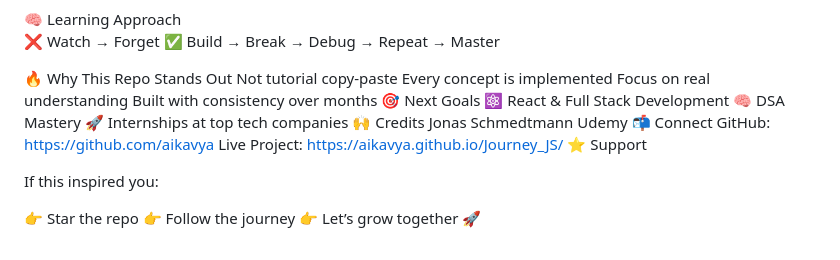
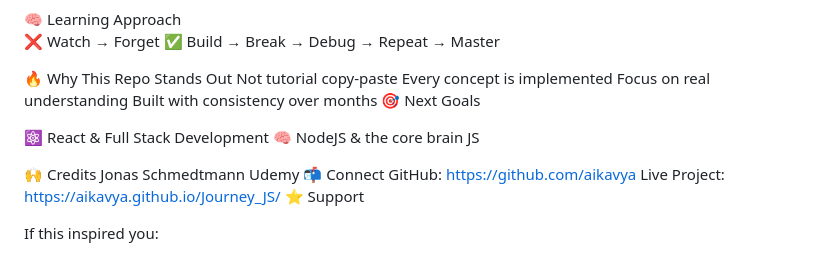
Before and after one commit to AIkavya/Journey_JS, a Markdown page: README.md, the part around the change. Rendered like a GitHub page.

```diff
--- a/README.md
+++ b/README.md
@@ -67,9 +67,10 @@ Every concept is implemented
 Focus on real understanding
 Built with consistency over months
 🎯 Next Goals
+
 ⚛️ React & Full Stack Development
-🧠 DSA Mastery
-🚀 Internships at top tech companies
+🧠 NodeJS & the core brain JS
+
 🙌 Credits
 Jonas Schmedtmann
 Udemy
```
